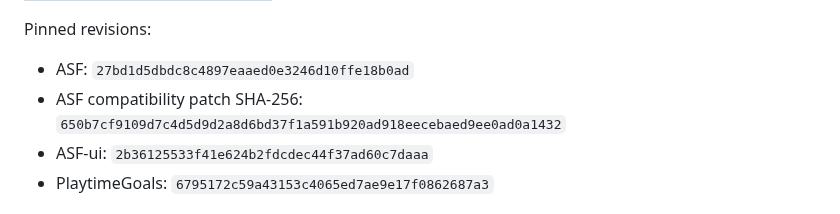
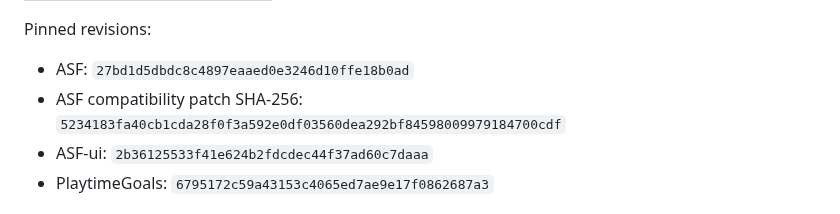
Before and after one commit to M0npet/asf-control-suite, a Markdown page: README.md, the part around the change. Rendered like a GitHub page.

Commit message:
docs: update pinned ASF QR patch digest

```diff
--- a/README.md
+++ b/README.md
@@ -112,7 +112,7 @@ The canonical source of truth is [`release/pins.env`](release/pins.env).
 Pinned revisions:
 
 - ASF: `27bd1d5dbdc8c4897eaaed0e3246d10ffe18b0ad`
-- ASF compatibility patch SHA-256: `650b7cf9109d7c4d5d9d2a8d6bd37f1a591b920ad918eecebaed9ee0ad0a1432`
+- ASF compatibility patch SHA-256: `5234183fa40cb1cda28f0f3a592e0df03560dea292bf84598009979184700cdf`
 - ASF-ui: `2b36125533f41e624b2fdcdec44f37ad60c7daaa`
 - PlaytimeGoals: `6795172c59a43153c4065ed7ae9e17f0862687a3`
 
```
